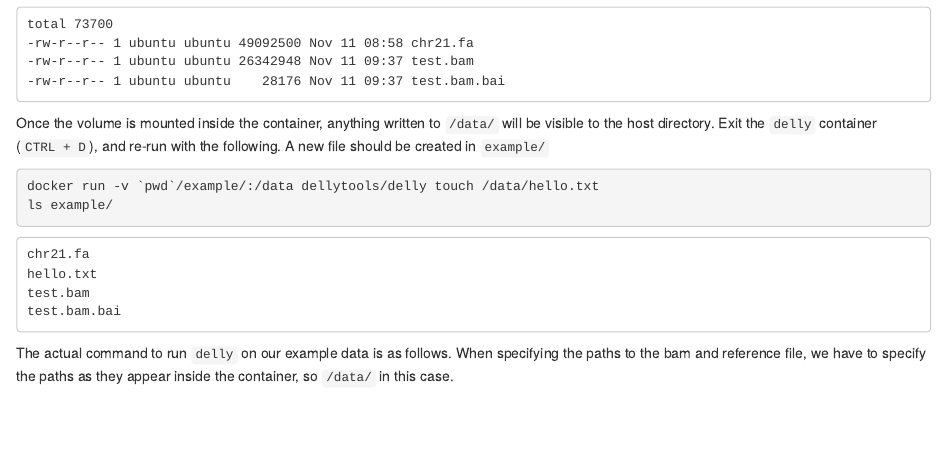
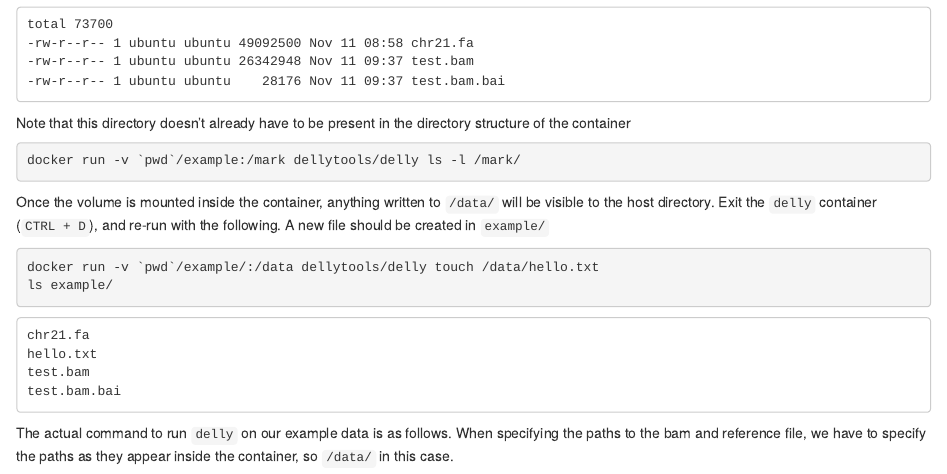
Before and after one commit to bioinformatics-core-shared-training/docker-4-bioinformatics, an R Markdown document (run.Rmd): the page in a window 1100 px wide, from 2330 px down. The pictures show the output file run.html that the author committed with the source, opened offline.

Commit message:
add note about directories not needing to exist

````diff
--- a/run.Rmd
+++ b/run.Rmd
@@ -94,8 +94,15 @@ Once the container is launched, we can list the contents of `/data/`, which shou
 ls -l /data/
 ```
 
+
 ```{bash echo=FALSE}
-docker run -v `pwd`/example:/data dellytools/delly ls -l data/
+docker run -v `pwd`/example:/data dellytools/delly ls -l /data/
+```
+
+Note that this directory doesn't already have to be present in the directory structure of the container
+
+```{bash echo=TRUE,eval=FALSE}
+docker run -v `pwd`/example:/mark dellytools/delly ls -l /mark/
 ```
 
 Once the volume is mounted inside the container, anything written to `/data/` will be visible to the host directory. Exit the `delly` container (`CTRL + D`), and re-run with the following. A new file should be created in `example/`
````
Also changed, not shown: run.html.
